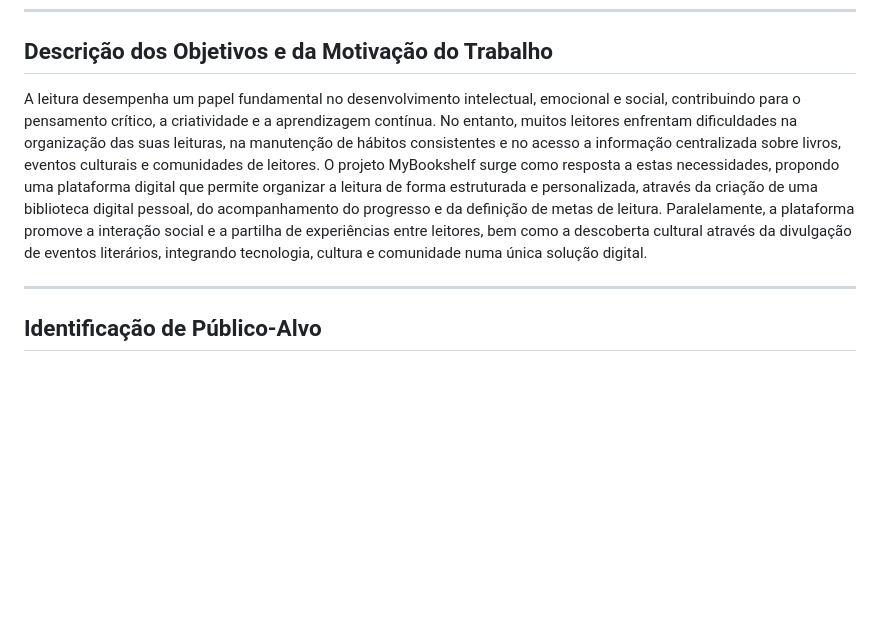
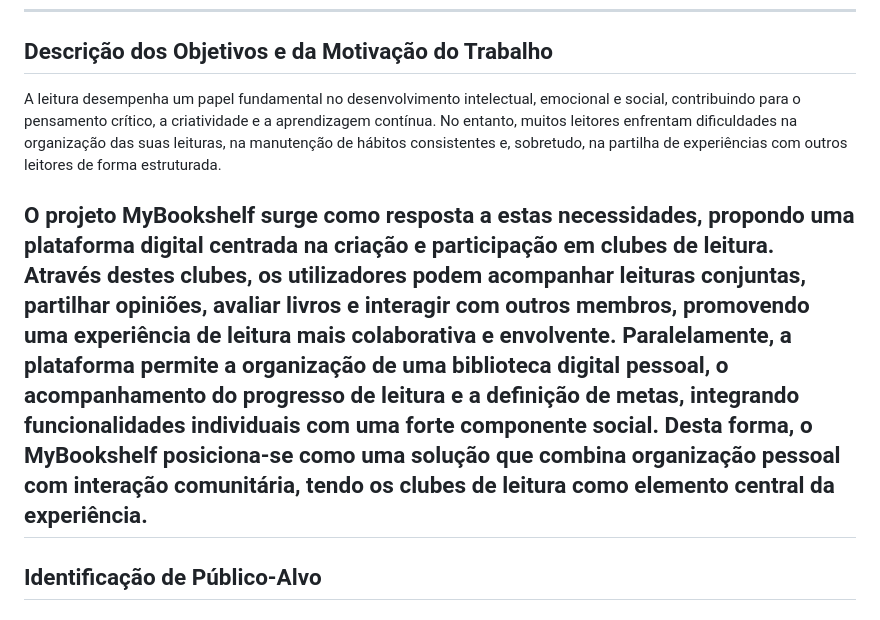
Before and after one commit to Dario8724/MyBookshelf, a Markdown page: README.md, the part around the change. Drawn GitHub-style; blank space fills up the shorter version.

```diff
--- a/README.md
+++ b/README.md
@@ -103,9 +103,9 @@ A plataforma também terá a funcionalidade de mapear e relacionar espacialmente
 
 ## Descrição dos Objetivos e da Motivação do Trabalho
 
-A leitura desempenha um papel fundamental no desenvolvimento intelectual, emocional e social, contribuindo para o pensamento crítico, a criatividade e a aprendizagem contínua. No entanto, muitos leitores enfrentam dificuldades na organização das suas leituras, na manutenção de hábitos consistentes e no acesso a informação centralizada sobre livros, eventos culturais e comunidades de leitores.
-O projeto MyBookshelf surge como resposta a estas necessidades, propondo uma plataforma digital que permite organizar a leitura de forma estruturada e personalizada, através da criação de uma biblioteca digital pessoal, do acompanhamento do progresso e da definição de metas de leitura. Paralelamente, a plataforma promove a interação social e a partilha de experiências entre leitores, bem como a descoberta cultural através da divulgação de eventos literários, integrando tecnologia, cultura e comunidade numa única solução digital.
+A leitura desempenha um papel fundamental no desenvolvimento intelectual, emocional e social, contribuindo para o pensamento crítico, a criatividade e a aprendizagem contínua. No entanto, muitos leitores enfrentam dificuldades na organização das suas leituras, na manutenção de hábitos consistentes e, sobretudo, na partilha de experiências com outros leitores de forma estruturada.
 
+O projeto MyBookshelf surge como resposta a estas necessidades, propondo uma plataforma digital centrada na criação e participação em clubes de leitura. Através destes clubes, os utilizadores podem acompanhar leituras conjuntas, partilhar opiniões, avaliar livros e interagir com outros membros, promovendo uma experiência de leitura mais colaborativa e envolvente. Paralelamente, a plataforma permite a organização de uma biblioteca digital pessoal, o acompanhamento do progresso de leitura e a definição de metas, integrando funcionalidades individuais com uma forte componente social. Desta forma, o MyBookshelf posiciona-se como uma solução que combina organização pessoal com interação comunitária, tendo os clubes de leitura como elemento central da experiência.
 ---
 
 ## Identificação de Público-Alvo
```
